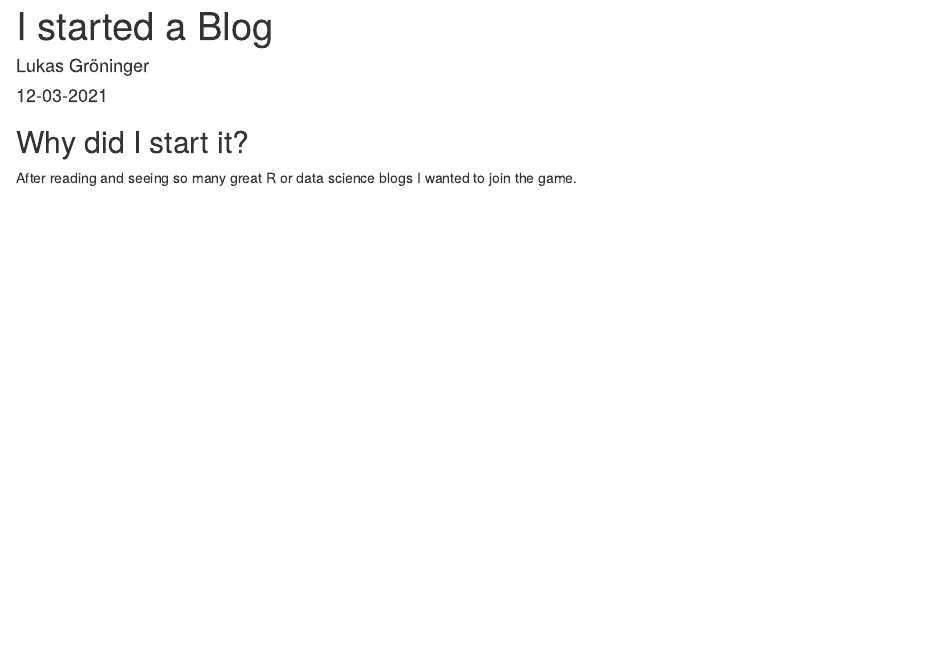
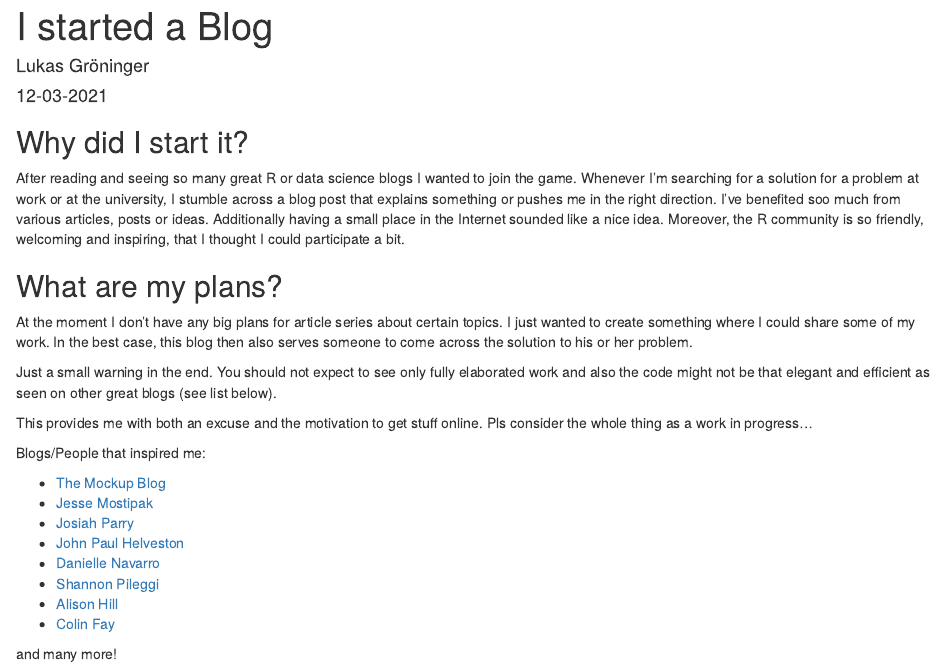
Before and after one commit to L-Groeninger/lukas-r.blog, an R Markdown document (_posts/welcome/welcome.Rmd): the page in a window 1100 px wide, from its top. Rendered offline with R 4.5, knitr and Pandoc, with nearby package versions; drawn as R Markdown's standard HTML page in place of the format the file asks for.

Commit message:
Welcome Post finished

````diff
--- a/_posts/welcome/welcome.Rmd
+++ b/_posts/welcome/welcome.Rmd
@@ -7,18 +7,43 @@ author:
 date: 12-03-2021
 output:
   distill::distill_article:
+    toc: true
     self_contained: false
 ---
 
-```{r setup, include=FALSE}
-knitr::opts_chunk$set(echo = FALSE)
-
-# Learn more about creating blogs with Distill at:
-# https://rstudio.github.io/distill/blog.html
-
-```
 
 ## Why did I start it?
 
 After reading and seeing so many great R or data science blogs I wanted to join
-the game.
+the game. Whenever I'm searching for a solution for a problem at work or at the
+university, I stumble across a blog post that explains something or pushes me
+in the right direction. I've benefited soo much from various articles, posts or ideas.
+Additionally having a small place in the Internet sounded like a nice idea.
+Moreover, the R community is so friendly, welcoming and inspiring, that
+I thought I could participate a bit.
+
+## What are my plans?
+
+At the moment I don't have any big plans for article series about certain topics.
+I just wanted to create something where I could share some of my work.
+In the best case, this blog then also serves someone to come across the solution
+to his or her problem.
+
+Just a small warning in the end. You should not expect to see only fully elaborated work
+and also the code might not be that elegant and efficient as seen on other great blogs (see list below).
+
+This provides me with both an excuse and the motivation to get stuff online.
+Pls consider the whole thing as a work in progress...
+
+Blogs/People that inspired me:
+
+- [The Mockup Blog](https://themockup.blog/)
+- [Jesse Mostipak](https://www.jessemaegan.com/)
+- [Josiah Parry](https://josiahparry.com/)
+- [John Paul Helveston](https://www.jhelvy.com/)
+- [Danielle Navarro](https://blog.djnavarro.net/)
+- [Shannon Pileggi](https://www.pipinghotdata.com/)
+- [Alison Hill](https://www.apreshill.com/blog/)
+- [Colin Fay](https://colinfay.me/)
+
+and many more!
````
Also changed, not shown: _posts/welcome/welcome.html, 3 other files.
